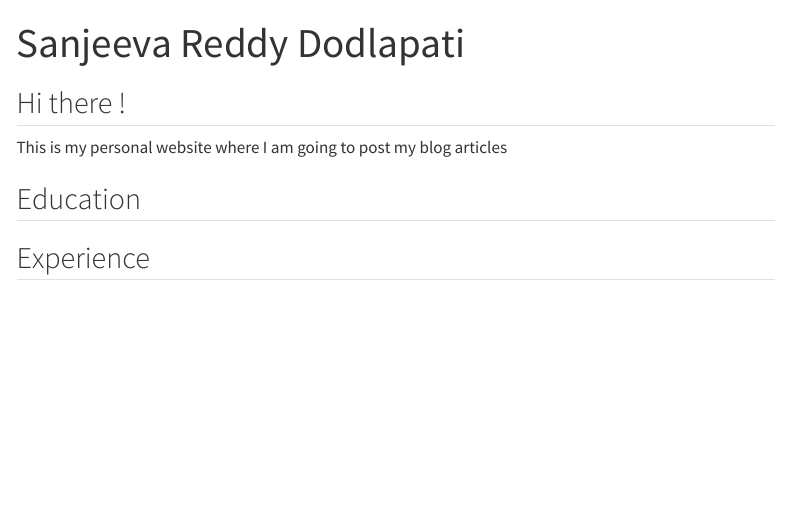
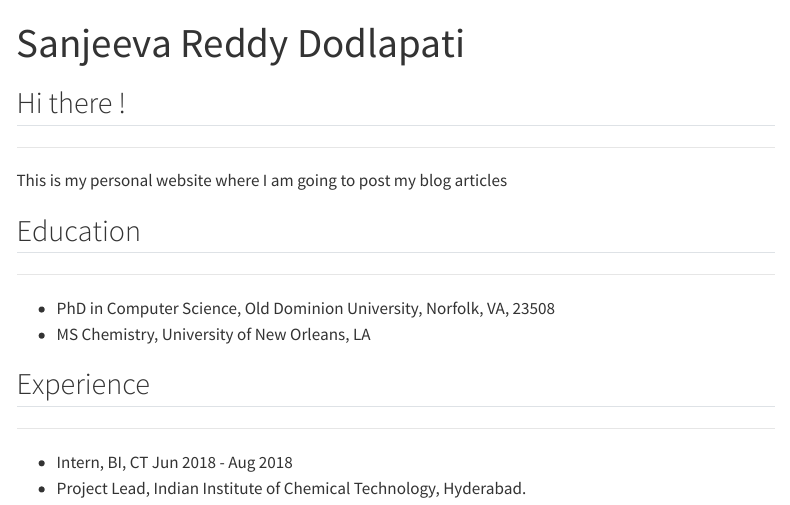
Before and after one commit to SanjeevaRDodlapati/mysite, a Quarto document (index.qmd): the page in a window 1100 px wide, from its top. Rendered offline with R 4.5, knitr and Pandoc in place of Quarto, with nearby package versions; menus at the side of the page are left out.

Commit message:
updated education

```diff
--- a/index.qmd
+++ b/index.qmd
@@ -4,8 +4,20 @@ title: "Sanjeeva Reddy Dodlapati"
 
 ## Hi there !
 
+------------------------------------------------------------------------
+
 This is my personal website where I am going to post my blog articles
 
 ## Education
 
+------------------------------------------------------------------------
+
+-   PhD in Computer Science, Old Dominion University, Norfolk, VA, 23508
+-   MS Chemistry, University of New Orleans, LA
+
 ## Experience
+
+------------------------------------------------------------------------
+
+-   Intern, BI, CT Jun 2018 - Aug 2018
+-   Project Lead, Indian Institute of Chemical Technology, Hyderabad.
```
